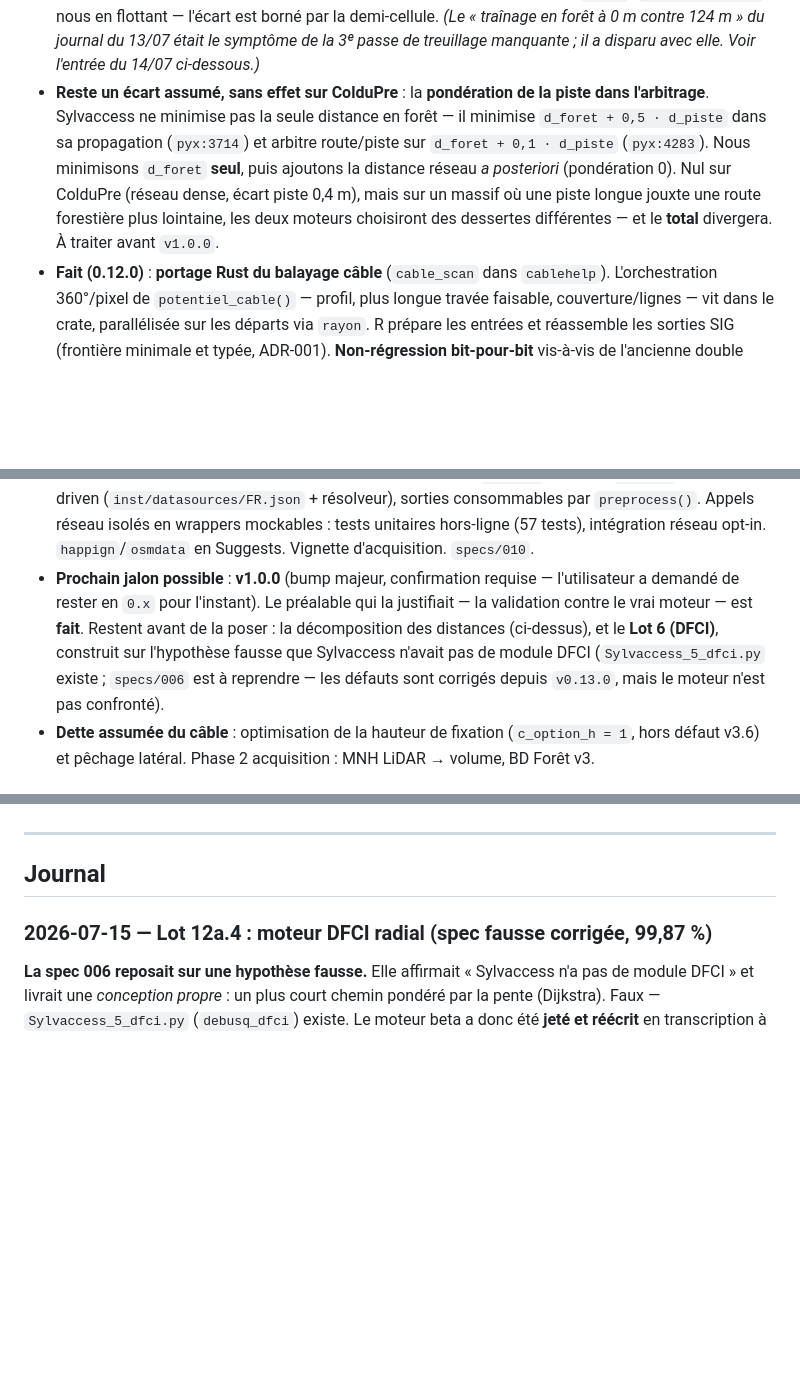
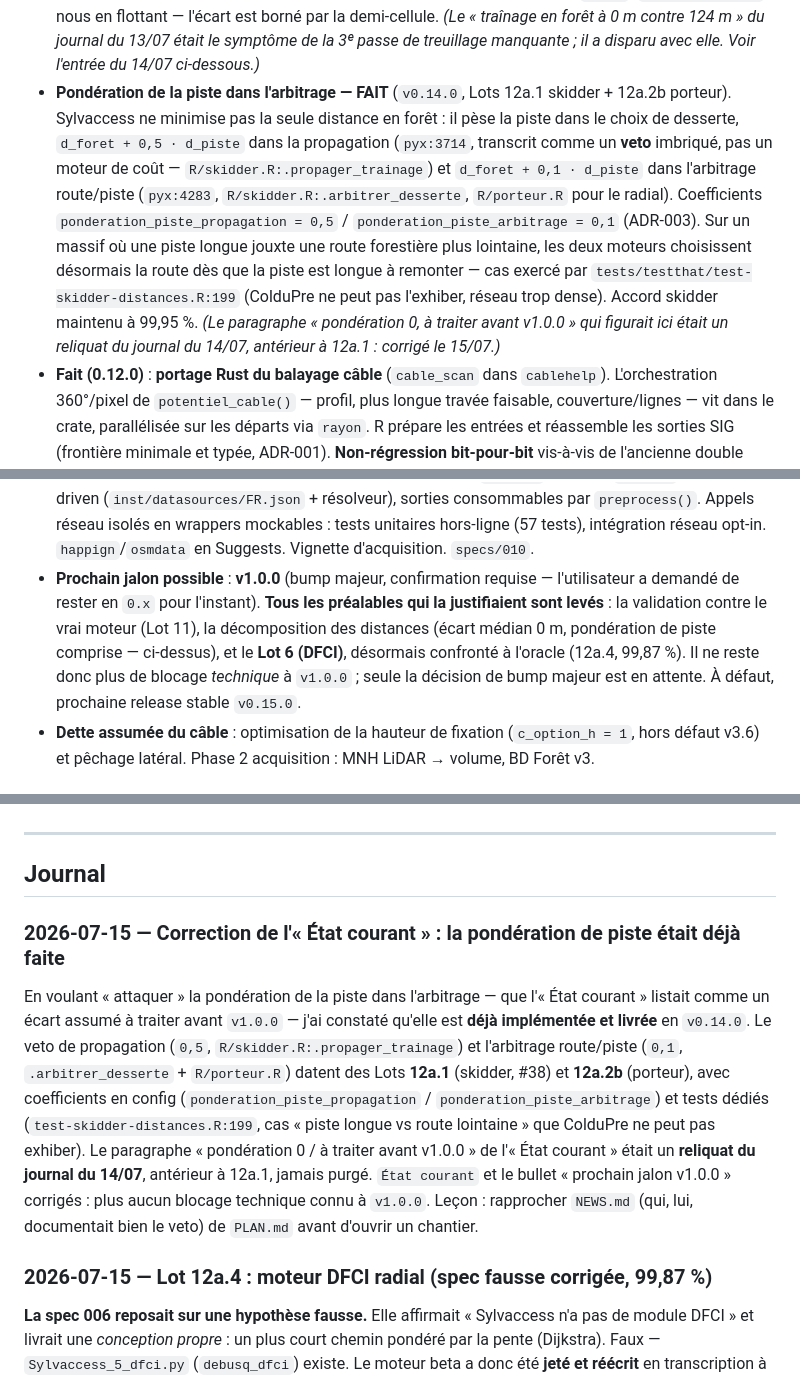
Before and after one commit to pobsteta/foretaccess, a Markdown page: PLAN.md, 3 parts joined by grey strips. GitHub-like rendering; blank space fills up the shorter version.

Commit message:
docs(plan): la ponderation de piste etait deja faite (v0.14.0), pas un chantier ouvert (#46)
L'« Etat courant » de PLAN.md listait la ponderation de la piste dans l'arbitrage
comme un ecart assume a traiter avant v1.0.0. C'est un reliquat du journal du 14/07 :
le mecanisme est implemente et livre depuis v0.14.0 (Lots 12a.1 skidder + 12a.2b
porteur) -- veto de propagation 0,5 (`.propager_trainage`) et arbitrage route/piste
0,1 (`.arbitrer_desserte`, `R/porteur.R`), coefficients en config, tests dedies
(`test-skidder-distances.R:199`).

Corrige : « Etat courant » (le decrit comme FAIT), bullet « prochain jalon v1.0.0 »
(plus aucun blocage technique connu), et entree de journal datee actant le constat.

Co-authored-by: pobsteta <pobsteta@users.noreply.github.com>
Co-authored-by: Claude Opus 4.8 (1M context) <noreply@anthropic.com>

```diff
--- a/PLAN.md
+++ b/PLAN.md
@@ -26,14 +26,17 @@
   borné par la demi-cellule. *(Le « traînage en forêt à 0 m contre 124 m » du journal du 13/07
   était le symptôme de la 3ᵉ passe de treuillage manquante ; il a disparu avec elle. Voir
   l'entrée du 14/07 ci-dessous.)*
-- **Reste un écart assumé, sans effet sur ColduPre** : la **pondération de la piste dans
-  l'arbitrage**. Sylvaccess ne minimise pas la seule distance en forêt — il minimise
-  `d_foret + 0,5 · d_piste` dans sa propagation (`pyx:3714`) et arbitre route/piste sur
-  `d_foret + 0,1 · d_piste` (`pyx:4283`). Nous minimisons `d_foret` **seul**, puis ajoutons la
-  distance réseau *a posteriori* (pondération 0). Nul sur ColduPre (réseau dense, écart piste
-  0,4 m), mais sur un massif où une piste longue jouxte une route forestière plus lointaine, les
-  deux moteurs choisiront des dessertes différentes — et le **total** divergera. À traiter avant
-  `v1.0.0`.
+- **Pondération de la piste dans l'arbitrage — FAIT** (`v0.14.0`, Lots 12a.1 skidder + 12a.2b
+  porteur). Sylvaccess ne minimise pas la seule distance en forêt : il pèse la piste dans le choix
+  de desserte, `d_foret + 0,5 · d_piste` dans la propagation (`pyx:3714`, transcrit comme un **veto**
+  imbriqué, pas un moteur de coût — `R/skidder.R:.propager_trainage`) et `d_foret + 0,1 · d_piste`
+  dans l'arbitrage route/piste (`pyx:4283`, `R/skidder.R:.arbitrer_desserte`, `R/porteur.R` pour le
+  radial). Coefficients `ponderation_piste_propagation = 0,5` / `ponderation_piste_arbitrage = 0,1`
+  (ADR-003). Sur un massif où une piste longue jouxte une route forestière plus lointaine, les deux
+  moteurs choisissent désormais la route dès que la piste est longue à remonter — cas exercé par
+  `tests/testthat/test-skidder-distances.R:199` (ColduPre ne peut pas l'exhiber, réseau trop dense).
+  Accord skidder maintenu à 99,95 %. *(Le paragraphe « pondération 0, à traiter avant v1.0.0 » qui
+  figurait ici était un reliquat du journal du 14/07, antérieur à 12a.1 : corrigé le 15/07.)*
 - **Fait (0.12.0)** : **portage Rust du balayage câble** (`cable_scan` dans `cablehelp`).
   L'orchestration 360°/pixel de `potentiel_cable()` — profil, plus longue travée faisable,
   couverture/lignes — vit dans le crate, parallélisée sur les départs via `rayon`. R prépare
@@ -55,11 +58,11 @@
   (57 tests), intégration réseau opt-in. `happign`/`osmdata` en Suggests. Vignette
   d'acquisition. `specs/010`.
 - **Prochain jalon possible** : **v1.0.0** (bump majeur, confirmation requise — l'utilisateur
-  a demandé de rester en `0.x` pour l'instant). Le préalable qui la justifiait — la validation
-  contre le vrai moteur — est **fait**. Restent avant de la poser : la décomposition des
-  distances (ci-dessus), et le **Lot 6 (DFCI)**, construit sur l'hypothèse fausse que
-  Sylvaccess n'avait pas de module DFCI (`Sylvaccess_5_dfci.py` existe ; `specs/006` est à
-  reprendre — les défauts sont corrigés depuis `v0.13.0`, mais le moteur n'est pas confronté).
+  a demandé de rester en `0.x` pour l'instant). **Tous les préalables qui la justifiaient sont
+  levés** : la validation contre le vrai moteur (Lot 11), la décomposition des distances (écart
+  médian 0 m, pondération de piste comprise — ci-dessus), et le **Lot 6 (DFCI)**, désormais
+  confronté à l'oracle (12a.4, 99,87 %). Il ne reste donc plus de blocage *technique* à `v1.0.0` ;
+  seule la décision de bump majeur est en attente. À défaut, prochaine release stable `v0.15.0`.
 - **Dette assumée du câble** : optimisation de la hauteur de fixation (`c_option_h = 1`, hors
   défaut v3.6) et pêchage latéral. Phase 2 acquisition : MNH LiDAR → volume, BD Forêt v3.
 
@@ -241,6 +244,20 @@ diverge donc systématiquement ; ni lui ni `leastcostpath` ne renvoient l'alloca
 ---
 
 ## Journal
+
+### 2026-07-15 — Correction de l'« État courant » : la pondération de piste était déjà faite
+
+En voulant « attaquer » la pondération de la piste dans l'arbitrage — que l'« État courant »
+listait comme un écart assumé à traiter avant `v1.0.0` — j'ai constaté qu'elle est **déjà
+implémentée et livrée** en `v0.14.0`. Le veto de propagation (`0,5`, `R/skidder.R:.propager_trainage`)
+et l'arbitrage route/piste (`0,1`, `.arbitrer_desserte` + `R/porteur.R`) datent des Lots **12a.1**
+(skidder, #38) et **12a.2b** (porteur), avec coefficients en config (`ponderation_piste_propagation`
+/ `ponderation_piste_arbitrage`) et tests dédiés (`test-skidder-distances.R:199`, cas « piste longue
+vs route lointaine » que ColduPre ne peut pas exhiber). Le paragraphe « pondération 0 / à traiter
+avant v1.0.0 » de l'« État courant » était un **reliquat du journal du 14/07**, antérieur à 12a.1,
+jamais purgé. `État courant` et le bullet « prochain jalon v1.0.0 » corrigés : plus aucun blocage
+technique connu à `v1.0.0`. Leçon : rapprocher `NEWS.md` (qui, lui, documentait bien le veto) de
+`PLAN.md` avant d'ouvrir un chantier.
 
 ### 2026-07-15 — Lot 12a.4 : moteur DFCI radial (spec fausse corrigée, 99,87 %)
 
```
